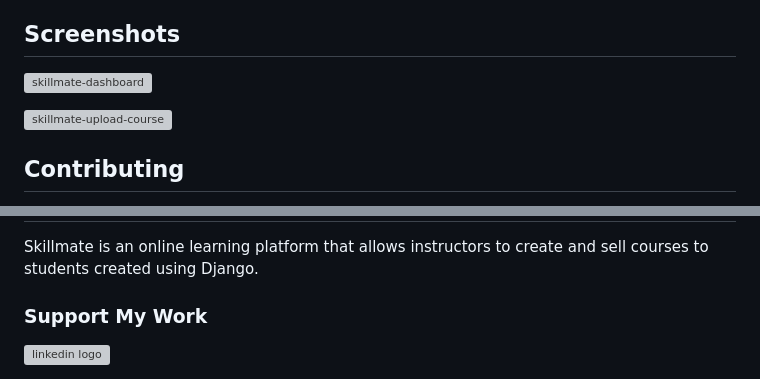
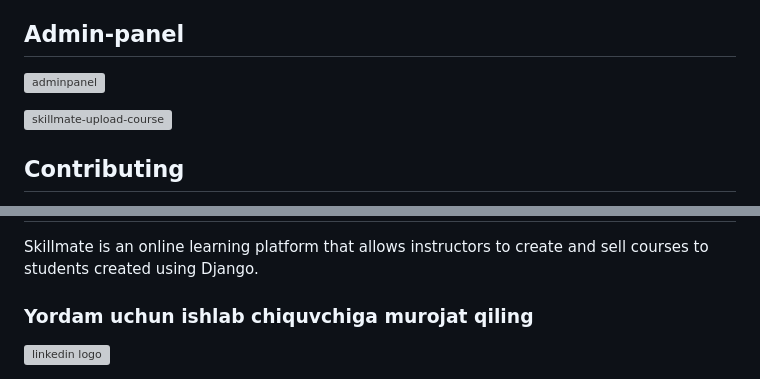
Before and after one commit to Xusanbek0039/IT-Creative-LMS, a Markdown page: README.md, 2 parts joined by grey strips. Drawn GitHub-style; grey boxes are pictures that could not be loaded.

```diff
--- a/README.md
+++ b/README.md
@@ -68,8 +68,8 @@ python manage.py runserver
 
 
 
-## Screenshots
-![skillmate-dashboard](https://user-images.githubusercontent.com/106135144/227761162-573aabd7-3c88-4244-ad49-ec7bc68ac290.png)
+## Admin-panel
+![adminpanel](https://user-images.githubusercontent.com/106135144/227761162-573aabd7-3c88-4244-ad49-ec7bc68ac290.png)
 
 ![skillmate-upload-course](https://user-images.githubusercontent.com/106135144/227761259-bc27aa5f-e06e-482d-8986-ecdf3ac50bf7.png)
 
@@ -85,6 +85,6 @@ Contributions are welcome and encouraged! If you'd like to contribute to the pro
 ## Conclusion
 Skillmate is an online learning platform that allows instructors to create and sell courses to students created using Django.
 
-### Support My Work
+### Yordam uchun ishlab chiquvchiga murojat qiling
 
 <div align="left">
```
Also changed, not shown: other parts of README.md (+2 -2 lines).
